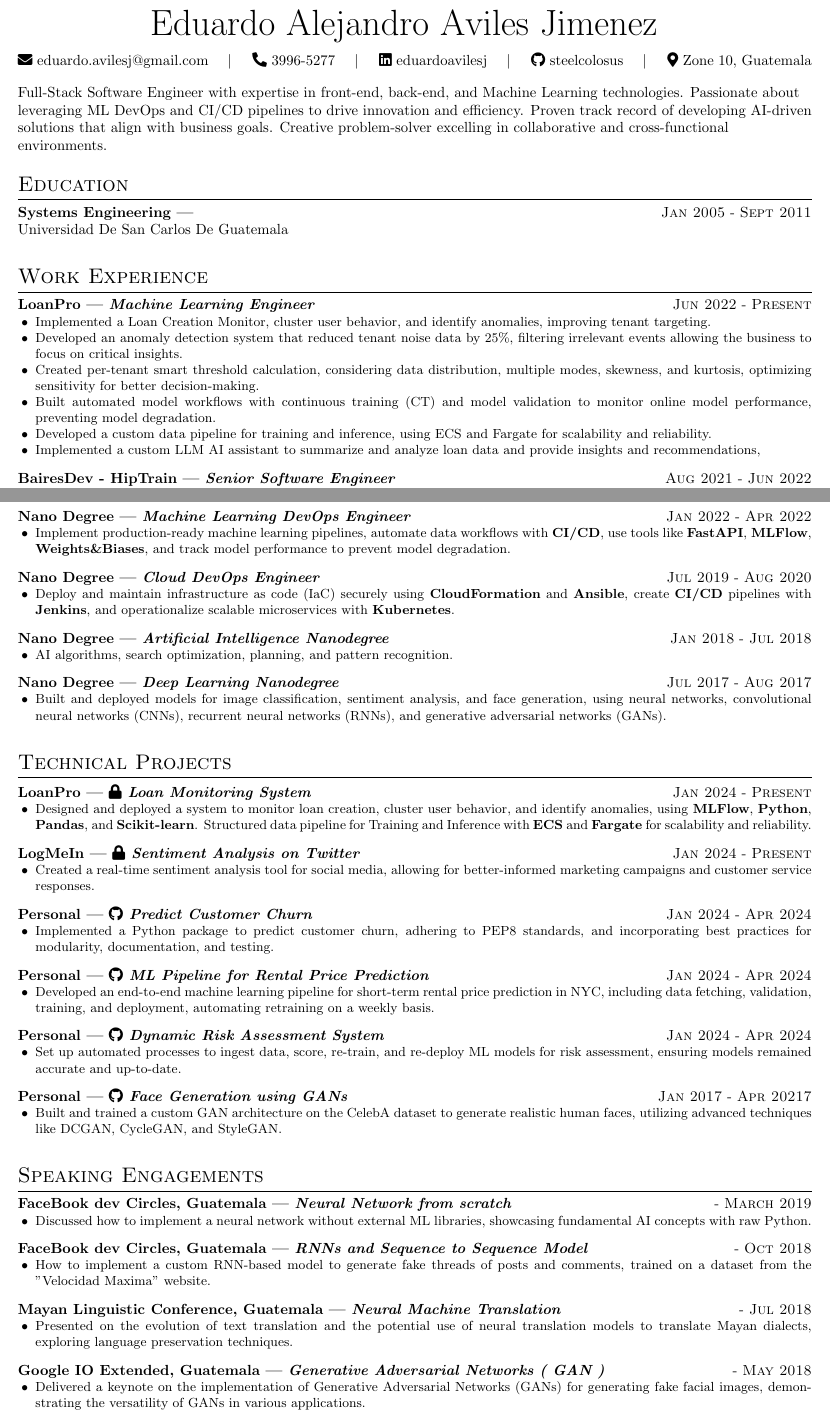
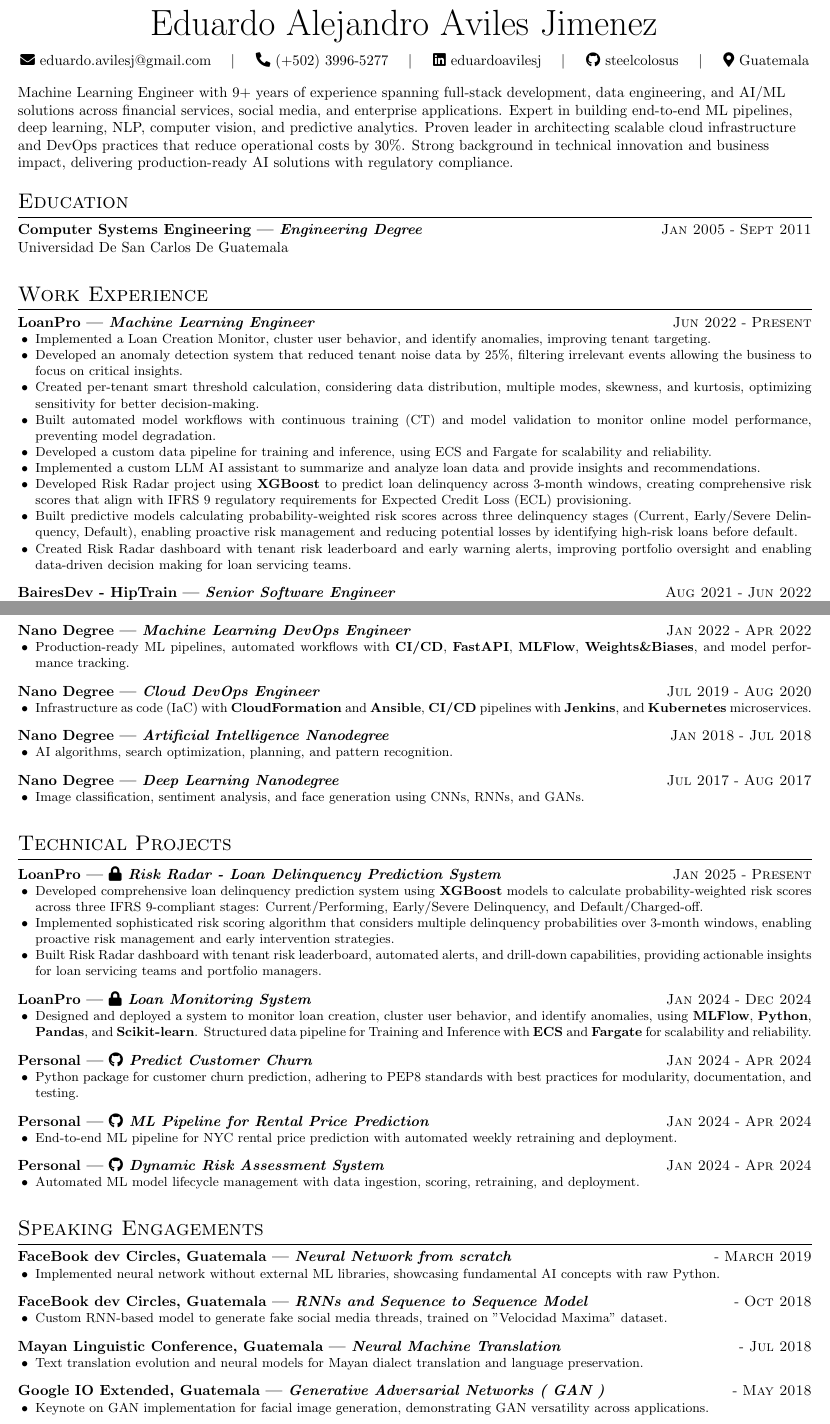
Before and after one commit to steelcolosus/latex-resume, a LaTeX CV (resume.tex, which reads Expressive.cls): two parts of pages 1 and 2 of 2, joined at a grey line, cut so that both start at the same text. Compiled offline with pdfLaTeX.

Commit message:
Update contact information format and enhance resume content for clarity and impact

```diff
--- a/Expressive.cls
+++ b/Expressive.cls
@@ -105,7 +105,7 @@
     \quad\textbar\quad\hspace{1pt}
 }
 \newcommand{\email}[1]{\faIcon{envelope} \href{mailto:#1}{#1}}
-\newcommand{\phone}[1]{\faIcon{phone-alt} \href{tel:+1-#1}{#1}}
+\newcommand{\phone}[1]{\faIcon{phone-alt} \href{tel:#1}{#1}}
 \newcommand{\github}[1]{\faIcon{github} \href{https://github.com/#1/}{#1}}
 \newcommand{\linkedin}[1]{\faIcon{linkedin} \href{https://linkedin.com/in/#1/}{#1}}
 \newcommand{\location}[1]{\faIcon{map-marker-alt} #1}
--- a/resume.tex
+++ b/resume.tex
@@ -8,27 +8,27 @@
 \resumeheader[
     firstname=Eduardo Alejandro Aviles Jimenez,
     email=eduardo.avilesj@gmail.com,
-    phone=3996-5277,
+    phone=(+502) 3996-5277,
     linkedin=eduardoavilesj,
     github=steelcolosus,
-    city=Zone 10,
+    % city=Zone 10,
     state=Guatemala,
     % qrcode=./images/qr.png,
     fixobjectivespacing=true
 ]
 \begin{flushleft}
-    Full-Stack Software Engineer with expertise in front-end, back-end, and Machine Learning technologies.
-    Passionate about leveraging ML DevOps and CI/CD pipelines to drive innovation and efficiency.
-    Proven track record of developing AI-driven solutions that align with business goals.
-    Creative problem-solver excelling in collaborative and cross-functional environments.
+    Machine Learning Engineer with 9+ years of experience spanning full-stack development, data engineering, and AI/ML solutions across financial services, social media, and enterprise applications.
+    Expert in building end-to-end ML pipelines, deep learning, NLP, computer vision, and predictive analytics.
+    Proven leader in architecting scalable cloud infrastructure and DevOps practices that reduce operational costs by 30\%.
+    Strong background in technical innovation and business impact, delivering production-ready AI solutions with regulatory compliance.
 \end{flushleft}
 
 % ----- Education -----
 \section{Education}
 
 \experience
-{}
-{Systems Engineering}
+{Engineering Degree}
+{Computer Systems Engineering}
 {Jan 2005}{Sept 2011}
 {
     \noindent Universidad De San Carlos De Guatemala
@@ -64,7 +64,16 @@
         using ECS and Fargate for scalability and reliability.
     }
     \achievement{
-        Implemented a custom LLM AI  assistant to summarize and analyze loan data and provide insights and recommendations,
+        Implemented a custom LLM AI assistant to summarize and analyze loan data and provide insights and recommendations.
+    }
+    \achievement{
+        Developed Risk Radar project using \tech{XGBoost} to predict loan delinquency across 3-month windows, creating comprehensive risk scores that align with IFRS 9 regulatory requirements for Expected Credit Loss (ECL) provisioning.
+    }
+    \achievement{
+        Built predictive models calculating probability-weighted risk scores across three delinquency stages (Current, Early/Severe Delinquency, Default), enabling proactive risk management and reducing potential losses by identifying high-risk loans before default.
+    }
+    \achievement{
+        Created Risk Radar dashboard with tenant risk leaderboard and early warning alerts, improving portfolio oversight and enabling data-driven decision making for loan servicing teams.
     }
 }
 \experience
@@ -78,7 +87,7 @@
     }
     \achievement{
         Developed scheduling and reservation core system for training classes,
-        improving schedulingby 80\%.
+        improving scheduling by 80\%.
     }
     \achievement{
         Built custom generic calendar invite logic for scheduling, improving integration and user convenience.
@@ -144,3 +160,4 @@
+{Hackathon/LoanPro - Loan Monitoring System}
 {}{Apr 2024}
 {
     \achievement{
@@ -165,7 +182,7 @@
 {Jan 2022}{Apr 2022}
 {
     \achievement{
-        Implement production-ready machine learning pipelines, automate data workflows with \tech{CI/CD}, use tools like \tech{FastAPI}, \tech{MLFlow}, \tech{Weights\&Biases}, and track model performance to prevent model degradation.
+        Production-ready ML pipelines, automated workflows with \tech{CI/CD}, \tech{FastAPI}, \tech{MLFlow}, \tech{Weights\&Biases}, and model performance tracking.
     }
 }
 \experience
@@ -174,7 +191,7 @@
 {Jul 2019}{Aug 2020}
 {
     \achievement{
-        Deploy and maintain infrastructure as code (IaC) securely using \tech{CloudFormation} and \tech{Ansible}, create \tech{CI/CD} pipelines with \tech{Jenkins}, and operationalize scalable microservices with \tech{Kubernetes}.
+        Infrastructure as code (IaC) with \tech{CloudFormation} and \tech{Ansible}, \tech{CI/CD} pipelines with \tech{Jenkins}, and \tech{Kubernetes} microservices.
     }
 }
 \experience
@@ -192,9 +209,7 @@
 {Jul 2017}{Aug 2017}
 {
     \achievement{
-        Built and deployed models for image classification, sentiment analysis, and face generation,
-        using neural networks, convolutional neural networks (CNNs), recurrent neural networks (RNNs),
-        and generative adversarial networks (GANs).
+        Image classification, sentiment analysis, and face generation using CNNs, RNNs, and GANs.
     }
 }
 \vspace{8pt}
@@ -203,22 +218,27 @@
 \section{Technical Projects}
 
 \experience
-{\faIcon{lock} Loan Monitoring System}
+{\faIcon{lock} Risk Radar - Loan Delinquency Prediction System}
 {LoanPro}
-{Jan 2024}{Present}
+{Jan 2025}{Present}
 {
     \achievement{
-    Designed and deployed a system to monitor loan creation,
-    cluster user behavior, and identify anomalies, using \tech{MLFlow}, \tech{Python}, \tech{Pandas}, and \tech{Scikit-learn}. Structured data pipeline for Training and Inference with \tech{ECS} and \tech{Fargate} for scalability and reliability.
+        Developed comprehensive loan delinquency prediction system using \tech{XGBoost} models to calculate probability-weighted risk scores across three IFRS 9-compliant stages: Current/Performing, Early/Severe Delinquency, and Default/Charged-off.
+    }
+    \achievement{
+        Implemented sophisticated risk scoring algorithm that considers multiple delinquency probabilities over 3-month windows, enabling proactive risk management and early intervention strategies.
+    }
+    \achievement{
+        Built Risk Radar dashboard with tenant risk leaderboard, automated alerts, and drill-down capabilities, providing actionable insights for loan servicing teams and portfolio managers.
     }
 }
 \experience
-{\faIcon{lock} Sentiment Analysis on Twitter}
-{LogMeIn}
-{Jan 2024}{Present}
+{\faIcon{lock} Loan Monitoring System}
+{LoanPro}
+{Jan 2024}{Dec 2024}
 {
     \achievement{
-        Created a real-time sentiment analysis tool for social media, allowing for better-informed marketing campaigns and customer service responses.
+        Designed and deployed a system to monitor loan creation, cluster user behavior, and identify anomalies, using \tech{MLFlow}, \tech{Python}, \tech{Pandas}, and \tech{Scikit-learn}. Structured data pipeline for Training and Inference with \tech{ECS} and \tech{Fargate} for scalability and reliability.
     }
 }
 \experience
@@ -227,8 +247,7 @@
 {Jan 2024}{Apr 2024}
 {
     \achievement{
-        Implemented a Python package to predict customer churn,
-        adhering to PEP8 standards, and incorporating best practices for modularity, documentation, and testing.
+        Python package for customer churn prediction, adhering to PEP8 standards with best practices for modularity, documentation, and testing.
     }
 }
 \experience
@@ -237,8 +256,7 @@
 {Jan 2024}{Apr 2024}
 {
     \achievement{
-        Developed an end-to-end machine learning pipeline for short-term rental price prediction in NYC,
-        including data fetching, validation, training, and deployment, automating retraining on a weekly basis.
+        End-to-end ML pipeline for NYC rental price prediction with automated weekly retraining and deployment.
     }
 }
 \experience
@@ -247,22 +265,12 @@
 {Jan 2024}{Apr 2024}
 {
     \achievement{
-        Set up automated processes to ingest data, score, re-train, and re-deploy ML models for risk assessment, ensuring models remained accurate and up-to-date.
-    }
-}
-\experience
-{\repository{Face Generation using GANs}{https://github.com/steelcolosus/face.generation}}
-{Personal}
-{Jan 2017}{Apr 20217}
-{
-    \achievement{
-        Built and trained a custom GAN architecture on the CelebA dataset to generate realistic human faces, utilizing advanced techniques like DCGAN, CycleGAN, and StyleGAN.
+        Automated ML model lifecycle management with data ingestion, scoring, retraining, and deployment.
     }
 }
 \vspace{8pt}
 
-
-% ----- Technical Projects -----
+% ----- Speaking Engagements -----
 \section{Speaking Engagements}
 
 \experience
@@ -271,7 +279,7 @@
 {}{March 2019}
 {
     \achievement{
-        Discussed how to implement a neural network without external ML libraries, showcasing fundamental AI concepts with raw Python.
+        Implemented neural network without external ML libraries, showcasing fundamental AI concepts with raw Python.
     }
 }
 \experience
@@ -280,7 +288,7 @@
 {}{Oct 2018}
 {
     \achievement{
-        How to implement a custom RNN-based model to generate fake threads of posts and comments, trained on a dataset from the "Velocidad Maxima" website.
+        Custom RNN-based model to generate fake social media threads, trained on "Velocidad Maxima" dataset.
     }
 }
 \experience
@@ -289,7 +297,7 @@
 {}{Jul 2018}
 {
     \achievement{
-        Presented on the evolution of text translation and the potential use of neural translation models to translate Mayan dialects, exploring language preservation techniques.
+        Text translation evolution and neural models for Mayan dialect translation and language preservation.
     }
 }
 \experience
@@ -298,7 +306,7 @@
 {}{May 2018}
 {
     \achievement{
-        Delivered a keynote on the implementation of Generative Adversarial Networks (GANs) for generating fake facial images, demonstrating the versatility of GANs in various applications.
+        Keynote on GAN implementation for facial image generation, demonstrating GAN versatility across applications.
     }
 }
 
```
Also changed, not shown: resume.pdf, resume.tex (35 more changed lines).
